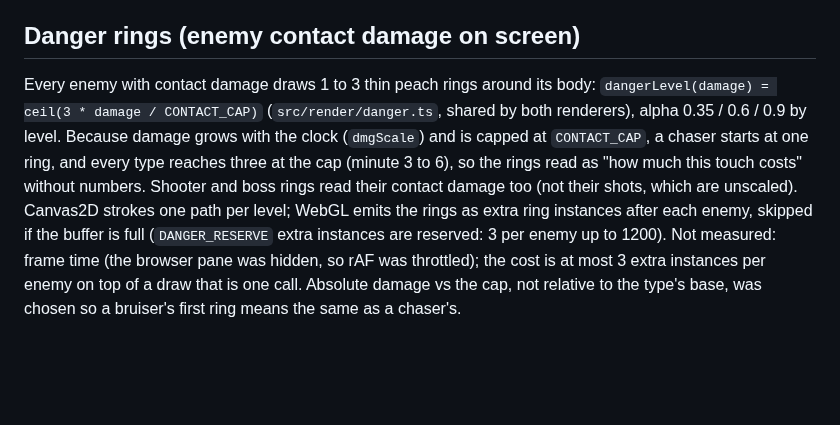
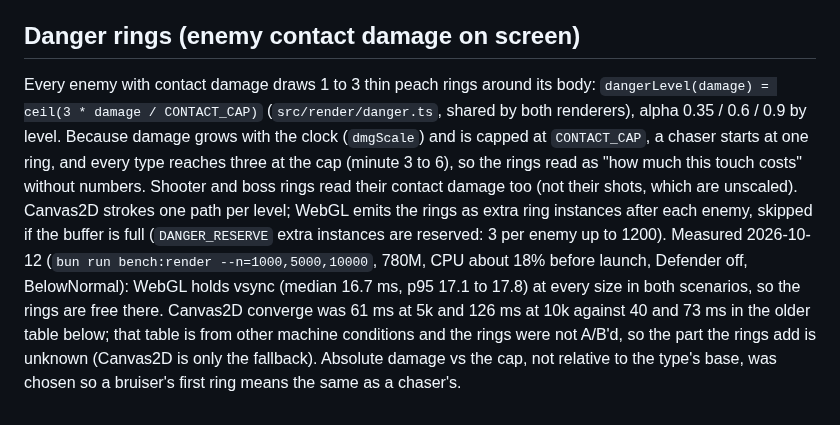
Before and after one commit to winstonyli/arrow-game, a Markdown page: docs/DEVELOPMENT.md, the part around the change. Rendered like a GitHub page; blank space fills up the shorter version.

Commit message:
docs: danger ring render bench
Co-Authored-By: Claude Sonnet 5.5 <noreply@anthropic.com>

```diff
--- a/docs/DEVELOPMENT.md
+++ b/docs/DEVELOPMENT.md
@@ -485,4 +485,4 @@ Presentation: the HUD shows the cost of each hit ("-12") under the hp number, ri
 
 ## Danger rings (enemy contact damage on screen)
 
-Every enemy with contact damage draws 1 to 3 thin peach rings around its body: `dangerLevel(damage) = ceil(3 * damage / CONTACT_CAP)` (`src/render/danger.ts`, shared by both renderers), alpha 0.35 / 0.6 / 0.9 by level. Because damage grows with the clock (`dmgScale`) and is capped at `CONTACT_CAP`, a chaser starts at one ring, and every type reaches three at the cap (minute 3 to 6), so the rings read as "how much this touch costs" without numbers. Shooter and boss rings read their contact damage too (not their shots, which are unscaled). Canvas2D strokes one path per level; WebGL emits the rings as extra ring instances after each enemy, skipped if the buffer is full (`DANGER_RESERVE` extra instances are reserved: 3 per enemy up to 1200). Not measured: frame time (the browser pane was hidden, so rAF was throttled); the cost is at most 3 extra instances per enemy on top of a draw that is one call. Absolute damage vs the cap, not relative to the type's base, was chosen so a bruiser's first ring means the same as a chaser's.
+Every enemy with contact damage draws 1 to 3 thin peach rings around its body: `dangerLevel(damage) = ceil(3 * damage / CONTACT_CAP)` (`src/render/danger.ts`, shared by both renderers), alpha 0.35 / 0.6 / 0.9 by level. Because damage grows with the clock (`dmgScale`) and is capped at `CONTACT_CAP`, a chaser starts at one ring, and every type reaches three at the cap (minute 3 to 6), so the rings read as "how much this touch costs" without numbers. Shooter and boss rings read their contact damage too (not their shots, which are unscaled). Canvas2D strokes one path per level; WebGL emits the rings as extra ring instances after each enemy, skipped if the buffer is full (`DANGER_RESERVE` extra instances are reserved: 3 per enemy up to 1200). Measured 2026-10-12 (`bun run bench:render --n=1000,5000,10000`, 780M, CPU about 18% before launch, Defender off, BelowNormal): WebGL holds vsync (median 16.7 ms, p95 17.1 to 17.8) at every size in both scenarios, so the rings are free there. Canvas2D converge was 61 ms at 5k and 126 ms at 10k against 40 and 73 ms in the older table below; that table is from other machine conditions and the rings were not A/B'd, so the part the rings add is unknown (Canvas2D is only the fallback). Absolute damage vs the cap, not relative to the type's base, was chosen so a bruiser's first ring means the same as a chaser's.
```
